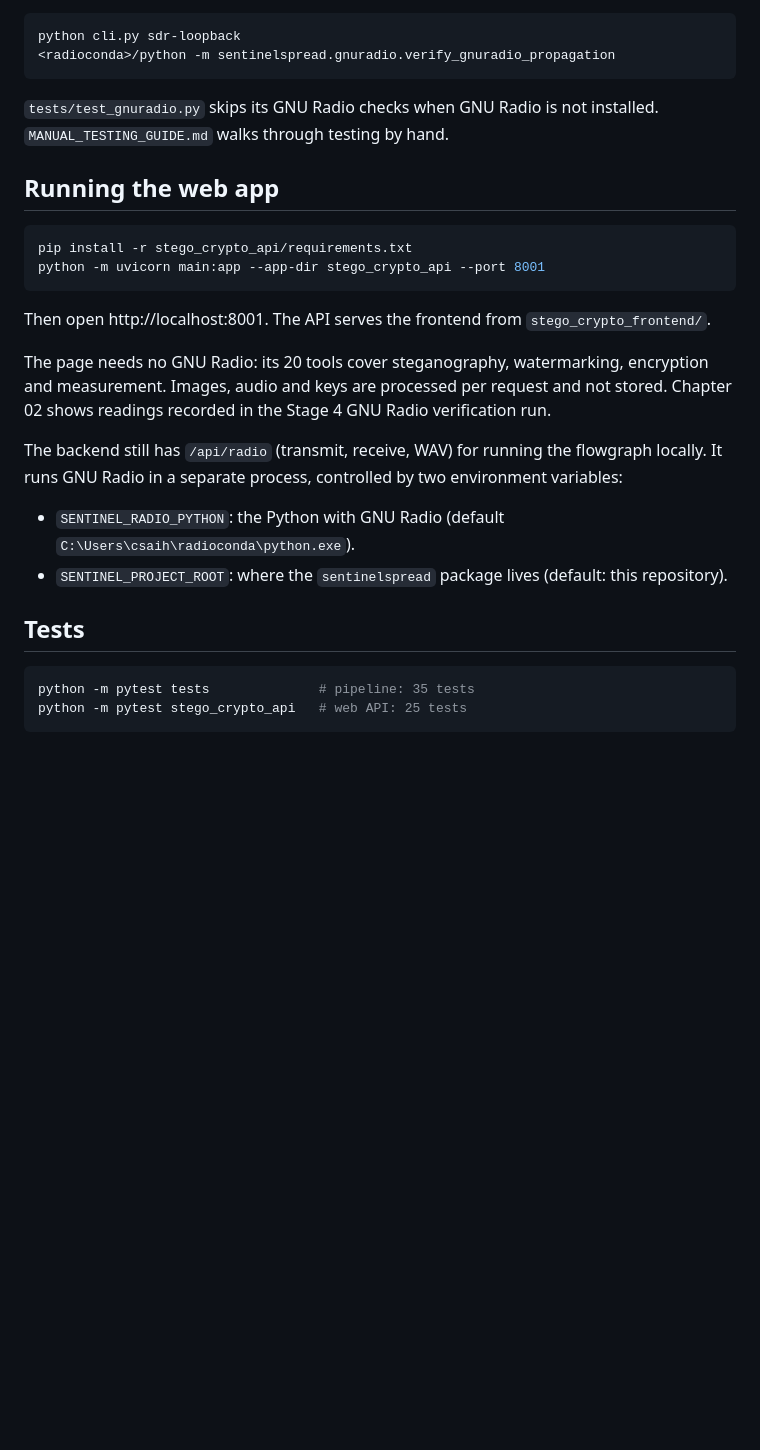
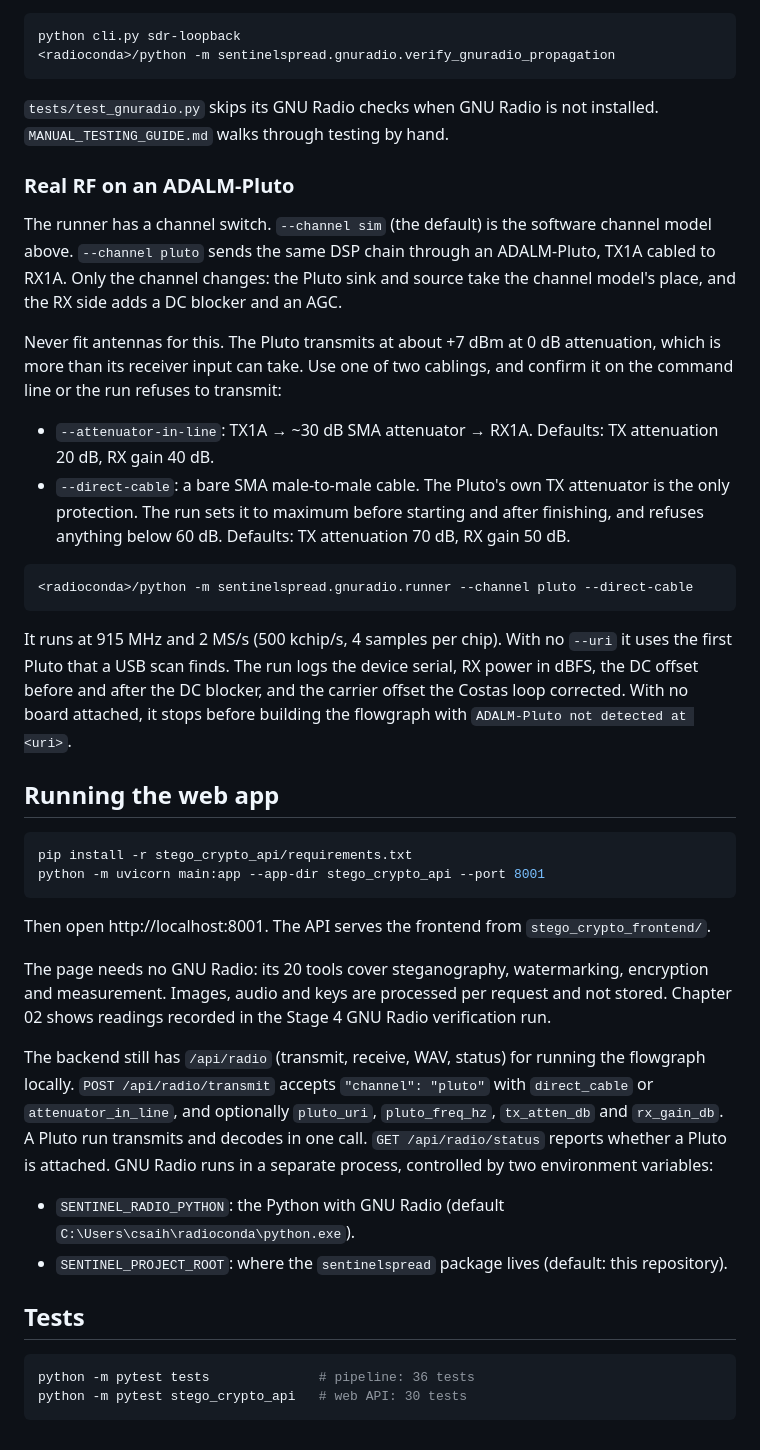
Before and after one commit to saihardhikreddy/SentinelSpread, a Markdown page: README.md, the part around the change. GitHub-like rendering; blank space fills up the shorter version.

Commit message:
Document the ADALM-Pluto channel and its cabling rules

````diff
--- a/README.md
+++ b/README.md
@@ -49,6 +49,17 @@ python cli.py sdr-loopback
 ```
 `tests/test_gnuradio.py` skips its GNU Radio checks when GNU Radio is not installed. `MANUAL_TESTING_GUIDE.md` walks through testing by hand.
 
+### Real RF on an ADALM-Pluto
+The runner has a channel switch. `--channel sim` (the default) is the software channel model above. `--channel pluto` sends the same DSP chain through an ADALM-Pluto, TX1A cabled to RX1A. Only the channel changes: the Pluto sink and source take the channel model's place, and the RX side adds a DC blocker and an AGC.
+
+Never fit antennas for this. The Pluto transmits at about +7 dBm at 0 dB attenuation, which is more than its receiver input can take. Use one of two cablings, and confirm it on the command line or the run refuses to transmit:
+- `--attenuator-in-line`: TX1A → ~30 dB SMA attenuator → RX1A. Defaults: TX attenuation 20 dB, RX gain 40 dB.
+- `--direct-cable`: a bare SMA male-to-male cable. The Pluto's own TX attenuator is the only protection. The run sets it to maximum before starting and after finishing, and refuses anything below 60 dB. Defaults: TX attenuation 70 dB, RX gain 50 dB.
+```bash
+<radioconda>/python -m sentinelspread.gnuradio.runner --channel pluto --direct-cable
+```
+It runs at 915 MHz and 2 MS/s (500 kchip/s, 4 samples per chip). With no `--uri` it uses the first Pluto that a USB scan finds. The run logs the device serial, RX power in dBFS, the DC offset before and after the DC blocker, and the carrier offset the Costas loop corrected. With no board attached, it stops before building the flowgraph with `ADALM-Pluto not detected at <uri>`.
+
 ## Running the web app
 ```bash
 pip install -r stego_crypto_api/requirements.txt
@@ -58,12 +69,12 @@ Then open http://localhost:8001. The API serves the frontend from `stego_crypto_
 
 The page needs no GNU Radio: its 20 tools cover steganography, watermarking, encryption and measurement. Images, audio and keys are processed per request and not stored. Chapter 02 shows readings recorded in the Stage 4 GNU Radio verification run.
 
-The backend still has `/api/radio` (transmit, receive, WAV) for running the flowgraph locally. It runs GNU Radio in a separate process, controlled by two environment variables:
+The backend still has `/api/radio` (transmit, receive, WAV, status) for running the flowgraph locally. `POST /api/radio/transmit` accepts `"channel": "pluto"` with `direct_cable` or `attenuator_in_line`, and optionally `pluto_uri`, `pluto_freq_hz`, `tx_atten_db` and `rx_gain_db`. A Pluto run transmits and decodes in one call. `GET /api/radio/status` reports whether a Pluto is attached. GNU Radio runs in a separate process, controlled by two environment variables:
 - `SENTINEL_RADIO_PYTHON`: the Python with GNU Radio (default `C:\Users\csaih\radioconda\python.exe`).
 - `SENTINEL_PROJECT_ROOT`: where the `sentinelspread` package lives (default: this repository).
 
 ## Tests
 ```bash
-python -m pytest tests              # pipeline: 35 tests
-python -m pytest stego_crypto_api   # web API: 25 tests
+python -m pytest tests              # pipeline: 36 tests
+python -m pytest stego_crypto_api   # web API: 30 tests
 ```
````
